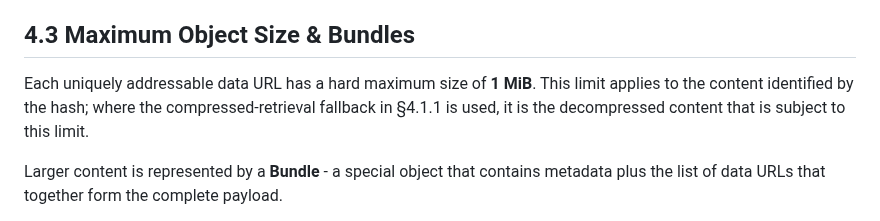
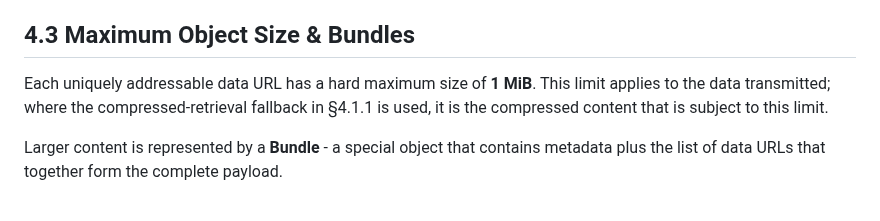
Before and after one commit to marcpage/libranet, a Markdown page: docs/HighLevelDesign.md, the part around the change. GitHub-like rendering.

```diff
--- a/docs/HighLevelDesign.md
+++ b/docs/HighLevelDesign.md
@@ -148,7 +148,7 @@ Search returns a ranked list of full hashes, and optional metadata, ordered by t
 
 ## 4.3 Maximum Object Size & Bundles
 
-Each uniquely addressable data URL has a hard maximum size of **1 MiB**. This limit applies to the content identified by the hash; where the compressed-retrieval fallback in §4.1.1 is used, it is the decompressed content that is subject to this limit.
+Each uniquely addressable data URL has a hard maximum size of **1 MiB**. This limit applies to the data transmitted; where the compressed-retrieval fallback in §4.1.1 is used, it is the compressed content that is subject to this limit.
 
 Larger content is represented by a **Bundle** - a special object that contains metadata plus the list of data URLs that together form the complete payload.
 
```
